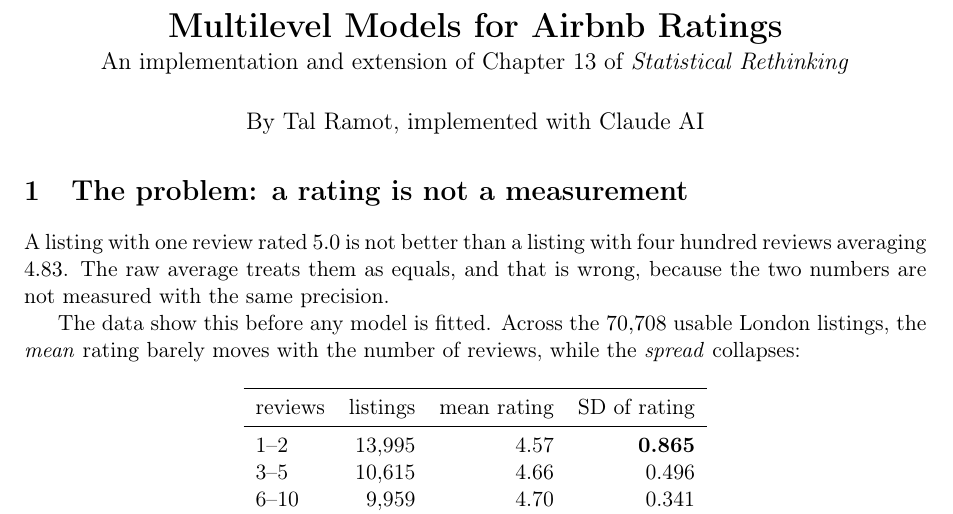
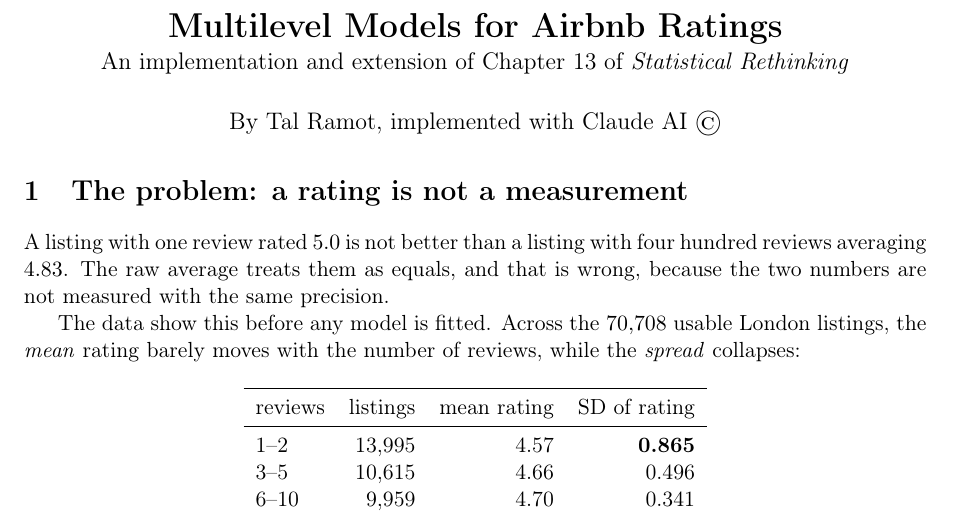
Before and after one commit to TalRamot46/rethinking_project, a LaTeX document (doc/report.tex): part of page 1 of 11, cut so that both start at the same text. Compiled offline with pdfLaTeX.

Commit message:
Add copyright mark to the report byline
Co-Authored-By: Claude Opus 5 <noreply@anthropic.com>

```diff
--- a/doc/report.tex
+++ b/doc/report.tex
@@ -55,7 +55,7 @@
 \title{\textbf{Multilevel Models for Airbnb Ratings}\\[2pt]
        \large An implementation and extension of Chapter 13 of
        \emph{Statistical Rethinking}}
-\author{By Tal Ramot, implemented with Claude AI}
+\author{By Tal Ramot, implemented with Claude AI \textcopyright}
 
 \date{}
 
```
Also changed, not shown: doc/report.pdf.
